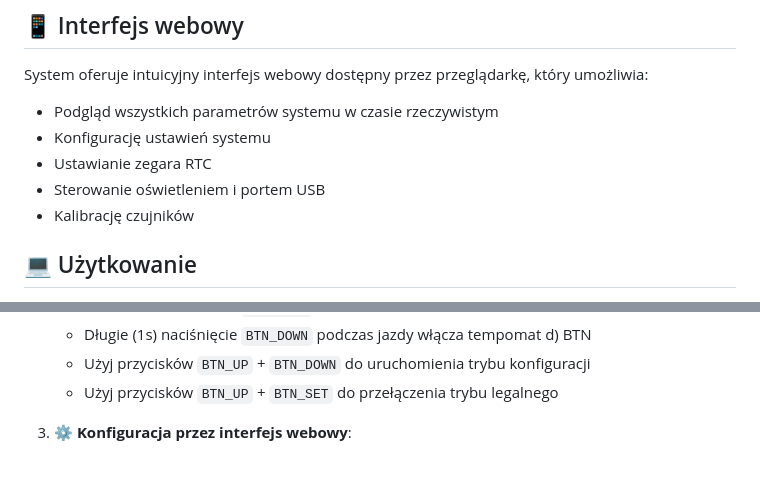
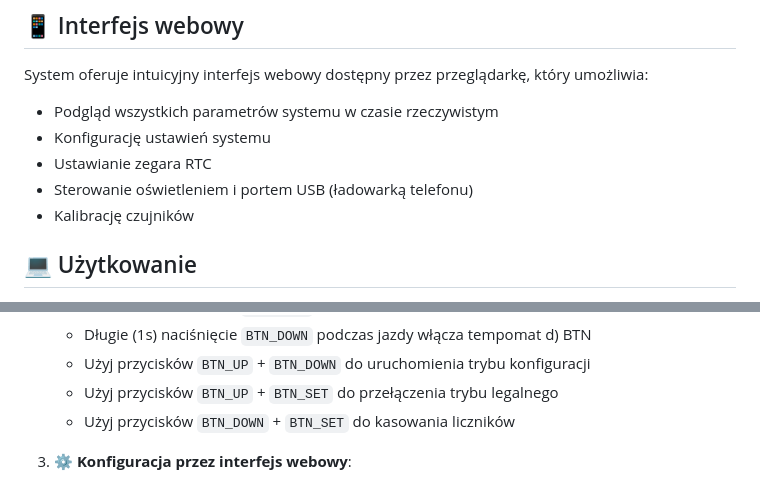
Before and after one commit to pimowo/e-Bike_System_PMW, a Markdown page: README.md, 2 parts joined by grey strips. GitHub-like rendering.

```diff
--- a/README.md
+++ b/README.md
@@ -45,7 +45,7 @@ System oferuje intuicyjny interfejs webowy dostępny przez przeglądarkę, któr
 - Podgląd wszystkich parametrów systemu w czasie rzeczywistym
 - Konfigurację ustawień systemu
 - Ustawianie zegara RTC
-- Sterowanie oświetleniem i portem USB
+- Sterowanie oświetleniem i portem USB (ładowarką telefonu)
 - Kalibrację czujników
 
 ## 💻 Użytkowanie
@@ -70,6 +70,7 @@ System oferuje intuicyjny interfejs webowy dostępny przez przeglądarkę, któr
     d) BTN
     - Użyj przycisków `BTN_UP` + `BTN_DOWN` do uruchomienia trybu konfiguracji
     - Użyj przycisków `BTN_UP` + `BTN_SET` do przełączenia trybu legalnego
+    - Użyj przycisków `BTN_DOWN` + `BTN_SET` do kasowania liczników
 
 4. **⚙️ Konfiguracja przez interfejs webowy**:
     - Połącz się z siecią WiFi utworzoną przez urządzenie
```
